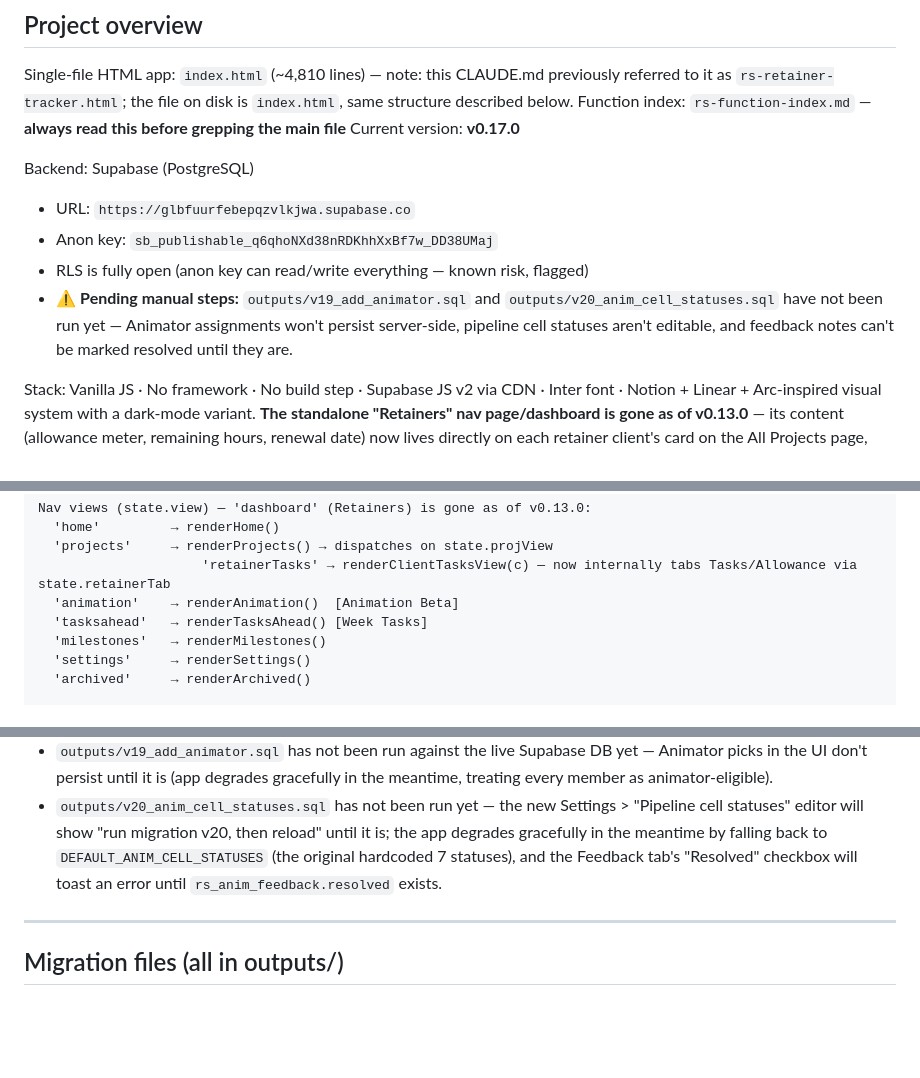
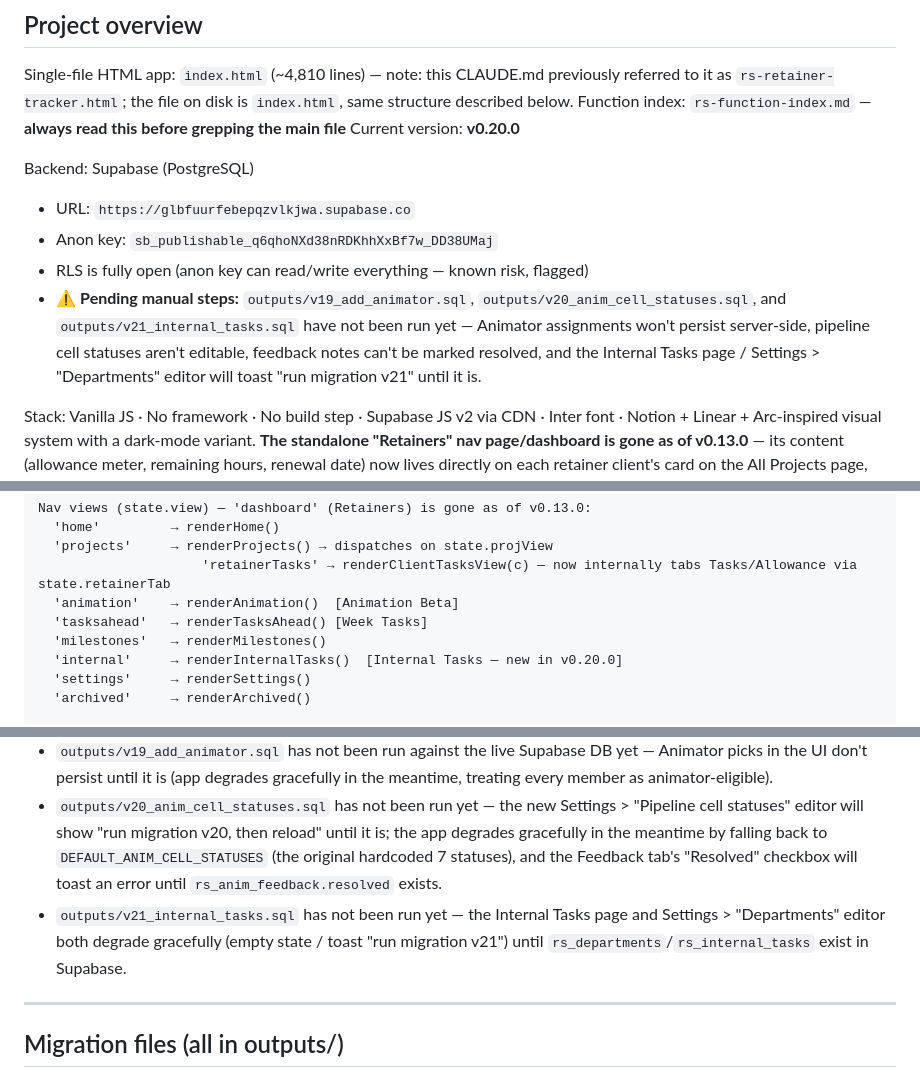
Before and after one commit to ross-hall/Retainer-Dashboard-V2, a Markdown page: CLAUDE.md, 3 parts joined by grey strips. GitHub-like rendering; blank space fills up the shorter version.

```diff
--- a/CLAUDE.md
+++ b/CLAUDE.md
@@ -3,13 +3,13 @@
 ## Project overview
 Single-file HTML app: `index.html` (~4,810 lines) — note: this CLAUDE.md previously referred to it as `rs-retainer-tracker.html`; the file on disk is `index.html`, same structure described below.
 Function index: `rs-function-index.md` — **always read this before grepping the main file**
-Current version: **v0.17.0**
+Current version: **v0.20.0**
 
 Backend: Supabase (PostgreSQL)
 - URL: `https://glbfuurfebepqzvlkjwa.supabase.co`
 - Anon key: `sb_publishable_q6qhoNXd38nRDKhhXxBf7w_DD38UMaj`
 - RLS is fully open (anon key can read/write everything — known risk, flagged)
-- ⚠️ **Pending manual steps:** `outputs/v19_add_animator.sql` and `outputs/v20_anim_cell_statuses.sql` have not been run yet — Animator assignments won't persist server-side, pipeline cell statuses aren't editable, and feedback notes can't be marked resolved until they are.
+- ⚠️ **Pending manual steps:** `outputs/v19_add_animator.sql`, `outputs/v20_anim_cell_statuses.sql`, and `outputs/v21_internal_tasks.sql` have not been run yet — Animator assignments won't persist server-side, pipeline cell statuses aren't editable, feedback notes can't be marked resolved, and the Internal Tasks page / Settings > "Departments" editor will toast "run migration v21" until it is.
 
 Stack: Vanilla JS · No framework · No build step · Supabase JS v2 via CDN · Inter font · Notion + Linear + Arc-inspired visual system with a dark-mode variant. **The standalone "Retainers" nav page/dashboard is gone as of v0.13.0** — its content (allowance meter, remaining hours, renewal date) now lives directly on each retainer client's card on the All Projects page, and the client detail page merges what used to be two separate pages (to-do list / allowance history) into one page with a "To-do list" / "Monthly allowance" tab toggle. The old "Calendar view" for ad-hoc hour-logging (not tied to a task) was removed with it — hours are logged through the task modal (tick "counts toward retainer" + recorded hours) instead. See "What shipped in v0.13.0" below.
 
@@ -58,6 +58,7 @@ Nav views (state.view) — 'dashboard' (Retainers) is gone as of v0.13.0:
   'animation'    → renderAnimation()  [Animation Beta]
   'tasksahead'   → renderTasksAhead() [Week Tasks]
   'milestones'   → renderMilestones()
+  'internal'     → renderInternalTasks()  [Internal Tasks — new in v0.20.0]
   'settings'     → renderSettings()
   'archived'     → renderArchived()
 
@@ -208,6 +220,7 @@ Ross Hall, Louis Rush, Yaatzil Ceballos, Ranjani Tavargeri, Myrto Tsouma, Nafisa
 - RLS is fully open — flagged as risk now that client-facing dashboard URLs are live.
 - `outputs/v19_add_animator.sql` has not been run against the live Supabase DB yet — Animator picks in the UI don't persist until it is (app degrades gracefully in the meantime, treating every member as animator-eligible).
 - `outputs/v20_anim_cell_statuses.sql` has not been run yet — the new Settings > "Pipeline cell statuses" editor will show "run migration v20, then reload" until it is; the app degrades gracefully in the meantime by falling back to `DEFAULT_ANIM_CELL_STATUSES` (the original hardcoded 7 statuses), and the Feedback tab's "Resolved" checkbox will toast an error until `rs_anim_feedback.resolved` exists.
+- `outputs/v21_internal_tasks.sql` has not been run yet — the Internal Tasks page and Settings > "Departments" editor both degrade gracefully (empty state / toast "run migration v21") until `rs_departments`/`rs_internal_tasks` exist in Supabase.
 
 ---
 
```
Also changed, not shown: other parts of CLAUDE.md (+12 -0 lines).
